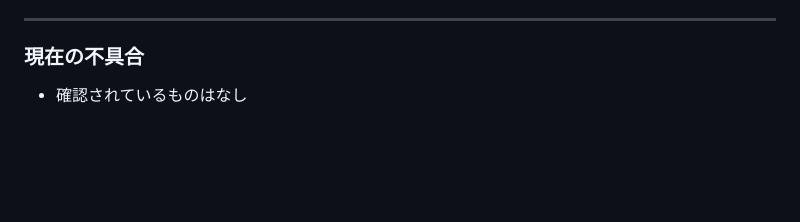
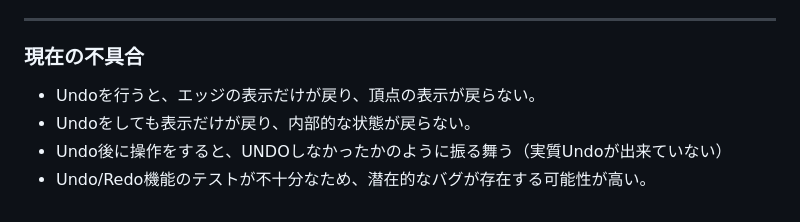
Before and after one commit to asteain-ninia/time-map-app, a Markdown page: README.md, the part around the change. Rendered like a GitHub page; blank space fills up the shorter version.

```diff
--- a/README.md
+++ b/README.md
@@ -460,4 +460,7 @@
 
 ### 現在の不具合
 
-- 確認されているものはなし
+- Undoを行うと、エッジの表示だけが戻り、頂点の表示が戻らない。
+- Undoをしても表示だけが戻り、内部的な状態が戻らない。
+- Undo後に操作をすると、UNDOしなかったかのように振る舞う（実質Undoが出来ていない）
+- Undo/Redo機能のテストが不十分なため、潜在的なバグが存在する可能性が高い。
```
